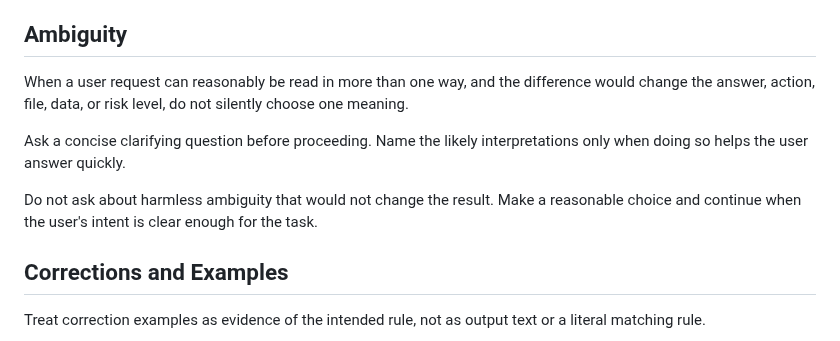
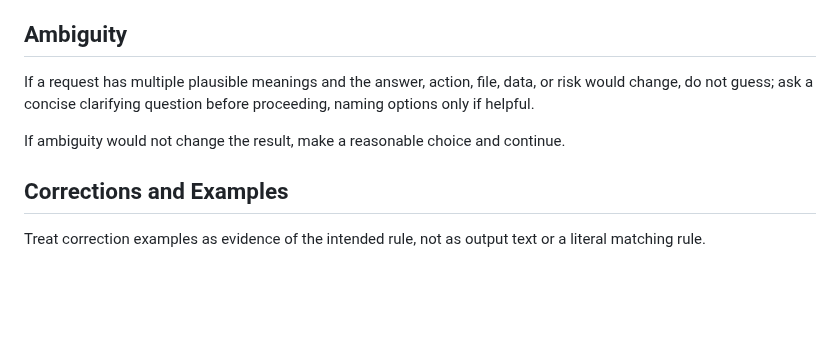
Before and after one commit to semisemil/codex-proofline, a Markdown page: skills/proofline-baseline-quality/SKILL.md, the part around the change. Rendered like a GitHub page; blank space fills up the shorter version.

Commit message:
Shorten ambiguity clarification rule

```diff
--- a/skills/proofline-baseline-quality/SKILL.md
+++ b/skills/proofline-baseline-quality/SKILL.md
@@ -15,11 +15,9 @@ Use conventional localized terms; if none exists, describe the function rather t
 
 ## Ambiguity
 
-When a user request can reasonably be read in more than one way, and the difference would change the answer, action, file, data, or risk level, do not silently choose one meaning.
+If a request has multiple plausible meanings and the answer, action, file, data, or risk would change, do not guess; ask a concise clarifying question before proceeding, naming options only if helpful.
 
-Ask a concise clarifying question before proceeding. Name the likely interpretations only when doing so helps the user answer quickly.
-
-Do not ask about harmless ambiguity that would not change the result. Make a reasonable choice and continue when the user's intent is clear enough for the task.
+If ambiguity would not change the result, make a reasonable choice and continue.
 
 ## Corrections and Examples
 
```
